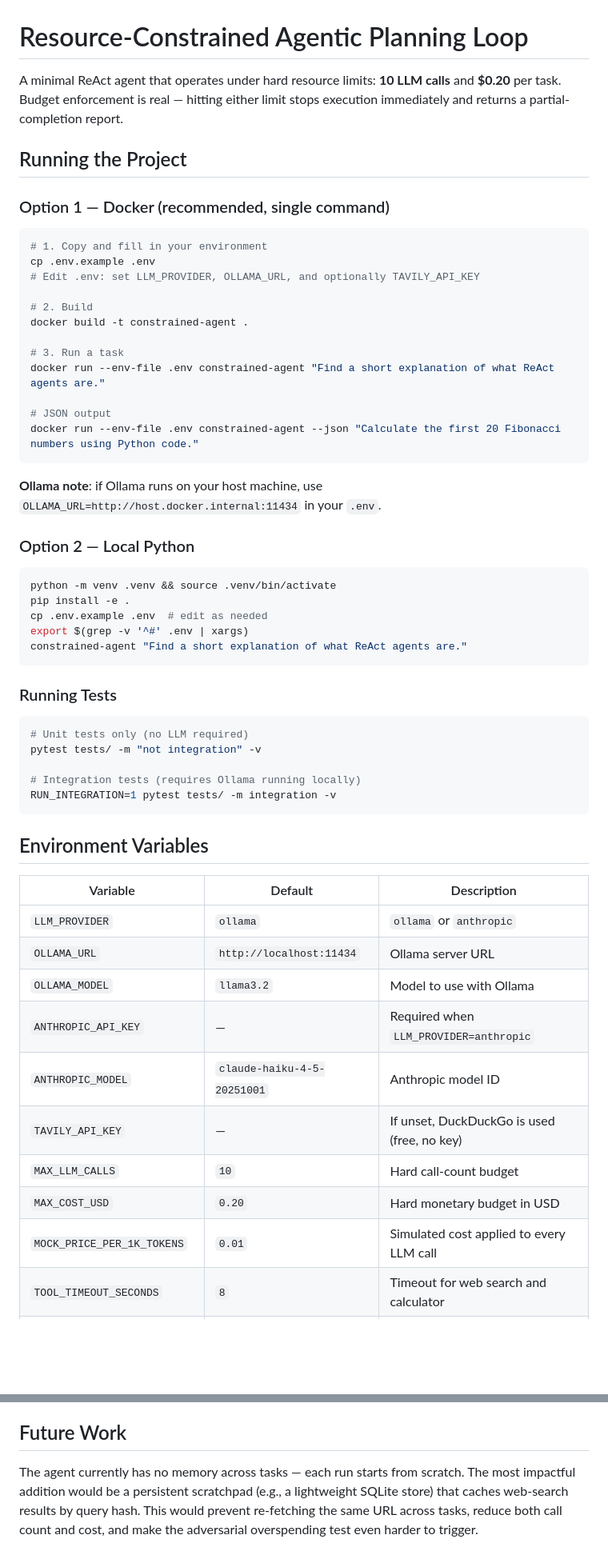
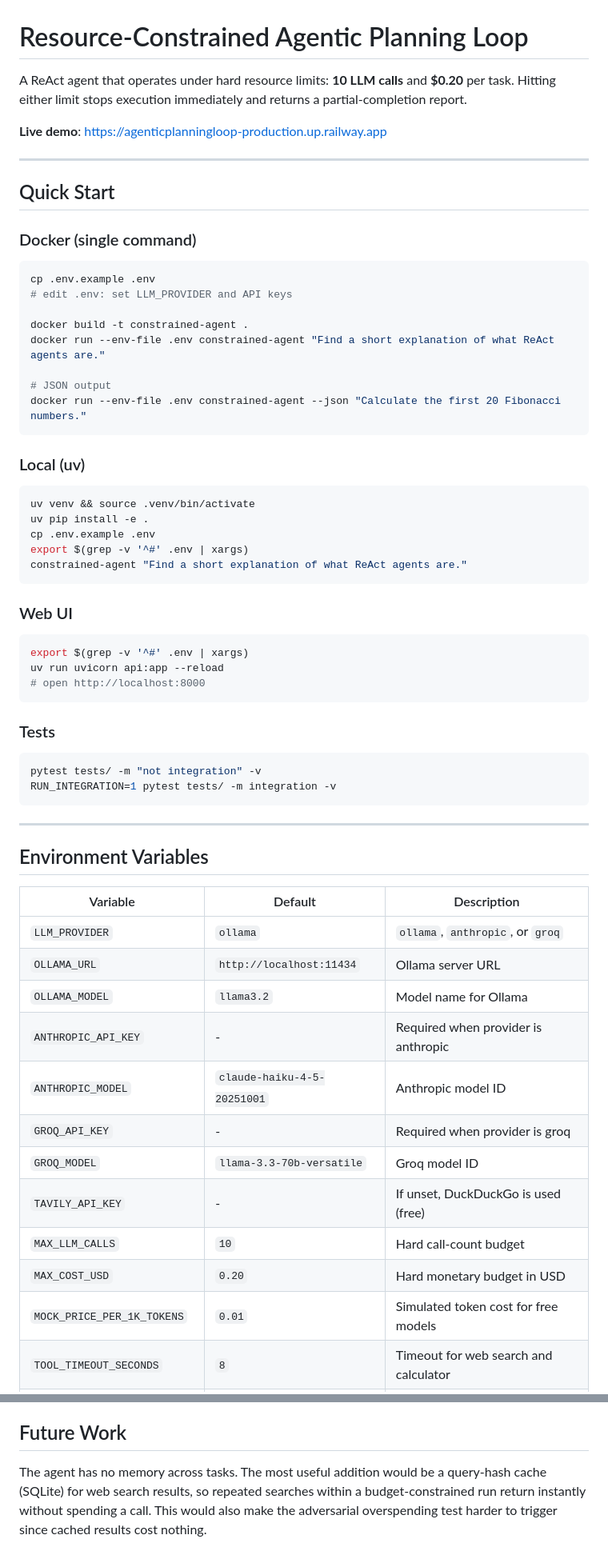
Before and after one commit to SamipSGz/AgenticPlanningLoop, a Markdown page: README.md, 2 parts joined by grey strips. Shown at 80% size. Rendered like a GitHub page; blank space fills up the shorter version.

Commit message:
Update README with all required sections, live demo link, Groq provider

````diff
--- a/README.md
+++ b/README.md
@@ -1,59 +1,66 @@
 # Resource-Constrained Agentic Planning Loop
 
-A minimal ReAct agent that operates under hard resource limits: **10 LLM calls** and **$0.20** per task. Budget enforcement is real — hitting either limit stops execution immediately and returns a partial-completion report.
+A ReAct agent that operates under hard resource limits: **10 LLM calls** and **$0.20** per task. Hitting either limit stops execution immediately and returns a partial-completion report.
 
-## Running the Project
+**Live demo**: https://agenticplanningloop-production.up.railway.app
 
-### Option 1 — Docker (recommended, single command)
+---
+
+## Quick Start
+
+### Docker (single command)
 
 ```bash
-# 1. Copy and fill in your environment
 cp .env.example .env
-# Edit .env: set LLM_PROVIDER, OLLAMA_URL, and optionally TAVILY_API_KEY
+# edit .env: set LLM_PROVIDER and API keys
 
-# 2. Build
 docker build -t constrained-agent .
-
-# 3. Run a task
 docker run --env-file .env constrained-agent "Find a short explanation of what ReAct agents are."
 
 # JSON output
-docker run --env-file .env constrained-agent --json "Calculate the first 20 Fibonacci numbers using Python code."
+docker run --env-file .env constrained-agent --json "Calculate the first 20 Fibonacci numbers."
 ```
 
-**Ollama note**: if Ollama runs on your host machine, use `OLLAMA_URL=http://host.docker.internal:11434` in your `.env`.
-
-### Option 2 — Local Python
+### Local (uv)
 
 ```bash
-python -m venv .venv && source .venv/bin/activate
-pip install -e .
-cp .env.example .env  # edit as needed
+uv venv && source .venv/bin/activate
+uv pip install -e .
+cp .env.example .env
 export $(grep -v '^#' .env | xargs)
 constrained-agent "Find a short explanation of what ReAct agents are."
 ```
 
-### Running Tests
+### Web UI
 
 ```bash
-# Unit tests only (no LLM required)
+export $(grep -v '^#' .env | xargs)
+uv run uvicorn api:app --reload
+# open http://localhost:8000
+```
+
+### Tests
+
+```bash
 pytest tests/ -m "not integration" -v
-
-# Integration tests (requires Ollama running locally)
 RUN_INTEGRATION=1 pytest tests/ -m integration -v
 ```
+
+---
 
 ## Environment Variables
 
 | Variable | Default | Description |
 |----------|---------|-------------|
-| `LLM_PROVIDER` | `ollama` | `ollama` or `anthropic` |
+| `LLM_PROVIDER` | `ollama` | `ollama`, `anthropic`, or `groq` |
 | `OLLAMA_URL` | `http://localhost:11434` | Ollama server URL |
-| `OLLAMA_MODEL` | `llama3.2` | Model to use with Ollama |
-| `ANTHROPIC_API_KEY` | — | Required when `LLM_PROVIDER=anthropic` |
+| `OLLAMA_MODEL` | `llama3.2` | Model name for Ollama |
+| `ANTHROPIC_API_KEY` | - | Required when provider is anthropic |
 | `ANTHROPIC_MODEL` | `claude-haiku-4-5-20251001` | Anthropic model ID |
-| `TAVILY_API_KEY` | — | If unset, DuckDuckGo is used (free, no key) |
+| `GROQ_API_KEY` | - | Required when provider is groq |
+| `GROQ_MODEL` | `llama-3.3-70b-versatile` | Groq model ID |
+| `TAVILY_API_KEY` | - | If unset, DuckDuckGo is used (free) |
 | `MAX_LLM_CALLS` | `10` | Hard call-count budget |
 | `MAX_COST_USD` | `0.20` | Hard monetary budget in USD |
-| `MOCK_PRICE_PER_1K_TOKENS` | `0.01` | Simulated cost applied to every LLM call |
+| `MOCK_PRICE_PER_1K_TOKENS` | `0.01` | Simulated token cost for free models |
 | `TOOL_TIMEOUT_SECONDS` | `8` | Timeout for web search and calculator |
@@ -99,4 +118,4 @@ The user message includes the full step history (truncated observations) so the
 
 ## Future Work
 
-The agent currently has no memory across tasks — each run starts from scratch. The most impactful addition would be a persistent scratchpad (e.g., a lightweight SQLite store) that caches web-search results by query hash. This would prevent re-fetching the same URL across tasks, reduce both call count and cost, and make the adversarial overspending test even harder to trigger.
+The agent has no memory across tasks. The most useful addition would be a query-hash cache (SQLite) for web search results, so repeated searches within a budget-constrained run return instantly without spending a call. This would also make the adversarial overspending test harder to trigger since cached results cost nothing.
````
Also changed, not shown: other parts of README.md (+32 -20 lines).
